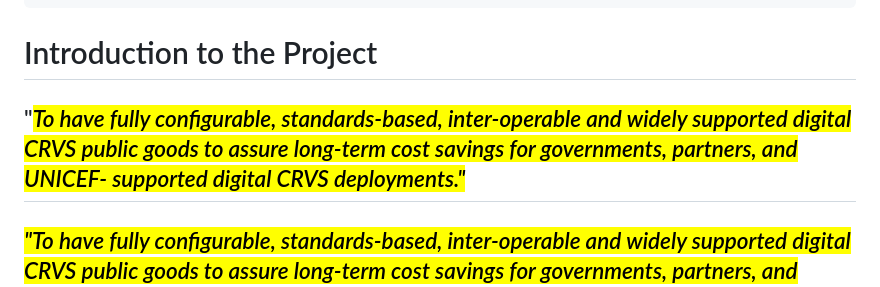
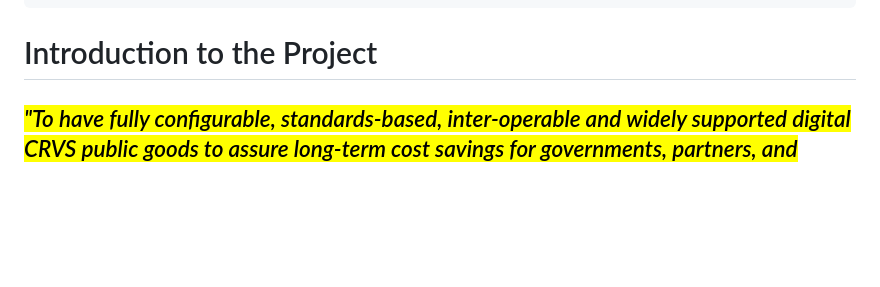
Before and after one commit to unicef/ict4d-holistic-assessments, a Markdown page: README (1).md, the part around the change. Rendered like a GitHub page; blank space fills up the shorter version.

Commit message:
GITBOOK-104: No subject

```diff
--- a/README (1).md
+++ b/README (1).md
@@ -21,8 +21,6 @@ layout:
 ---
 
 # Introduction to the Project
-
-## "_<mark style="color:blue;">To have fully configurable, standards-based, inter-operable and widely supported digital CRVS public goods to assure long-term cost savings for governments, partners, and UNICEF- supported digital CRVS deployments."</mark>_
 
 ## _<mark style="color:blue;">"To have fully configurable, standards-based, inter-operable and widely supported digital CRVS public goods to assure long-term cost savings for governments, partners, and UNICEF- supported digital CRVS deployments."</mark>_
 
```
